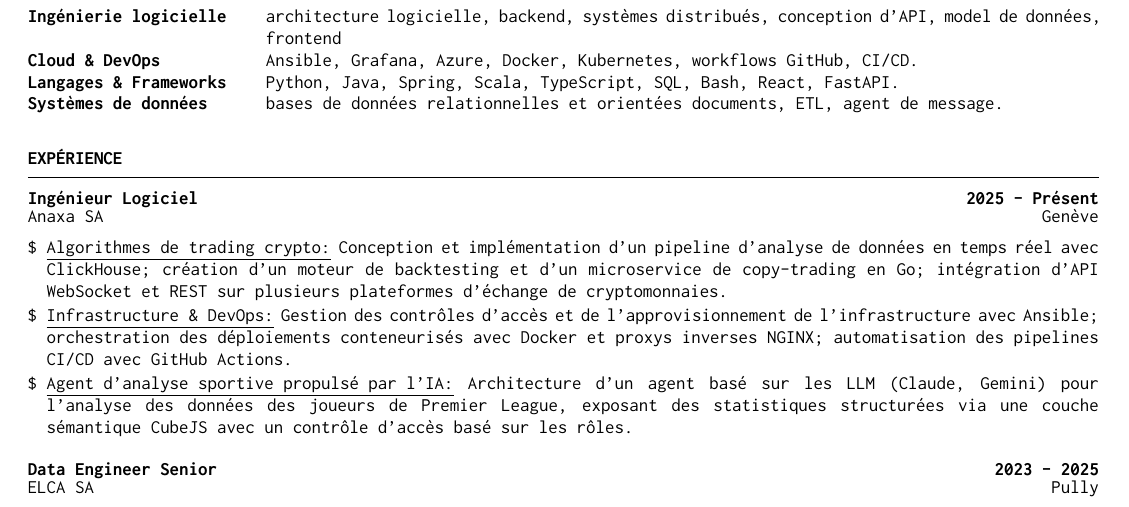
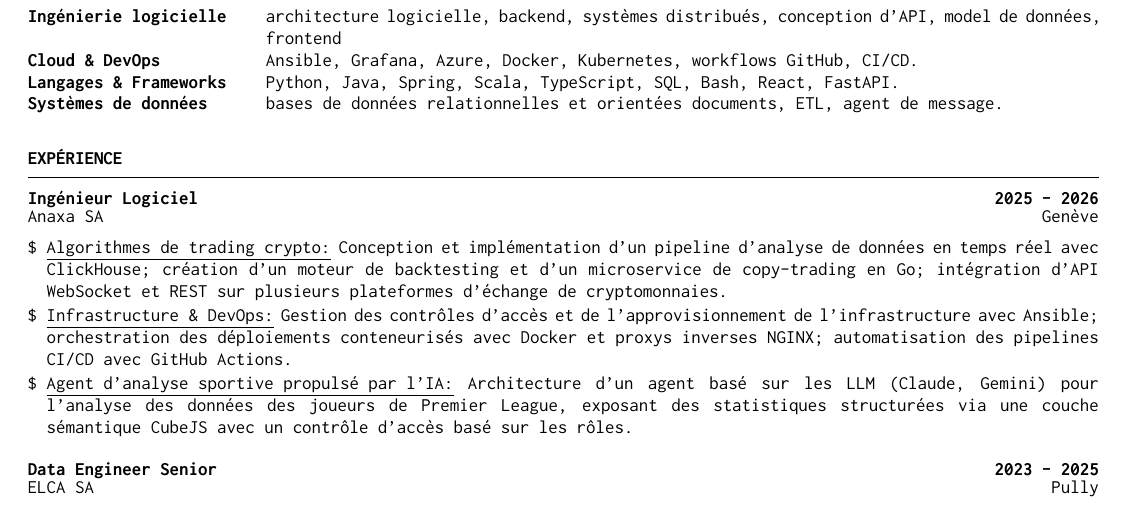
Before and after one commit to loiclovitana/resume, a LaTeX CV (loic_vandenberghe_cv.tex): part of the page, cut so that both start at the same text. Compiled offline with pdfLaTeX.

Commit message:
feat: end Anaxa

```diff
--- a/loic_vandenberghe_cv.tex
+++ b/loic_vandenberghe_cv.tex
@@ -59,7 +59,7 @@
 
 \begin{rSection}{Expérience}
 
-	\begin{rSubsection}{Ingénieur Logiciel}{2025 - Présent}{Anaxa SA}{Genève}
+	\begin{rSubsection}{Ingénieur Logiciel}{2025 - 2026}{Anaxa SA}{Genève}
 		\item \lead{Algorithmes de trading crypto:} Conception et implémentation d'un pipeline d'analyse de données en temps réel avec ClickHouse; création d'un moteur de backtesting et d'un microservice de copy-trading en Go; intégration d'API WebSocket et REST sur plusieurs plateformes d'échange de cryptomonnaies.
 		\item \lead{Infrastructure \& DevOps:} Gestion des contrôles d'accès et de l'approvisionnement de l'infrastructure avec Ansible; orchestration des déploiements conteneurisés avec Docker et proxys inverses NGINX; automatisation des pipelines CI/CD avec GitHub Actions.
 		\item \lead{Agent d'analyse sportive propulsé par l'IA:} Architecture d'un agent basé sur les LLM (Claude, Gemini) pour l'analyse des données des joueurs de Premier League, exposant des statistiques structurées via une couche sémantique CubeJS avec un contrôle d'accès basé sur les rôles.
```
Also changed, not shown: loic_vandenberghe_resume.tex (+1 -1 lines).
